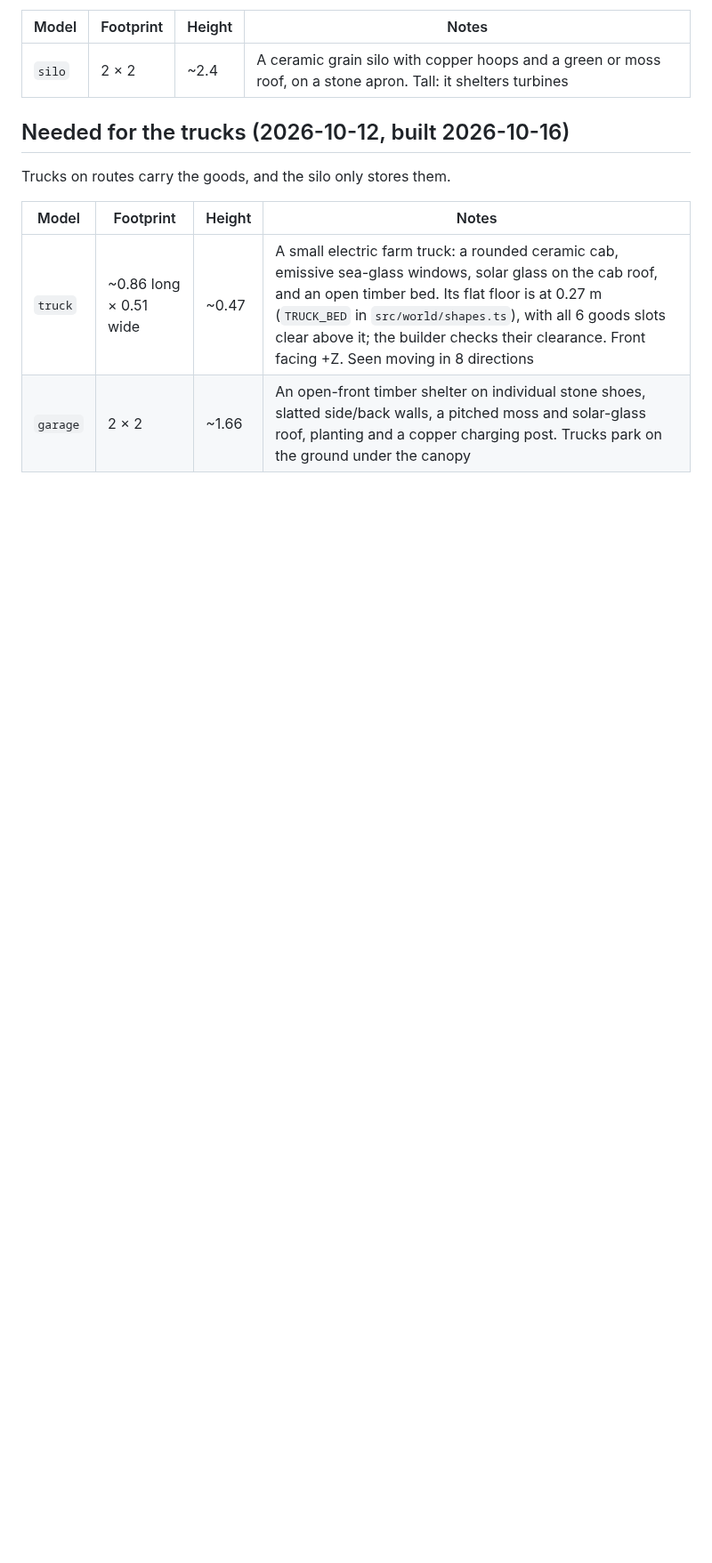
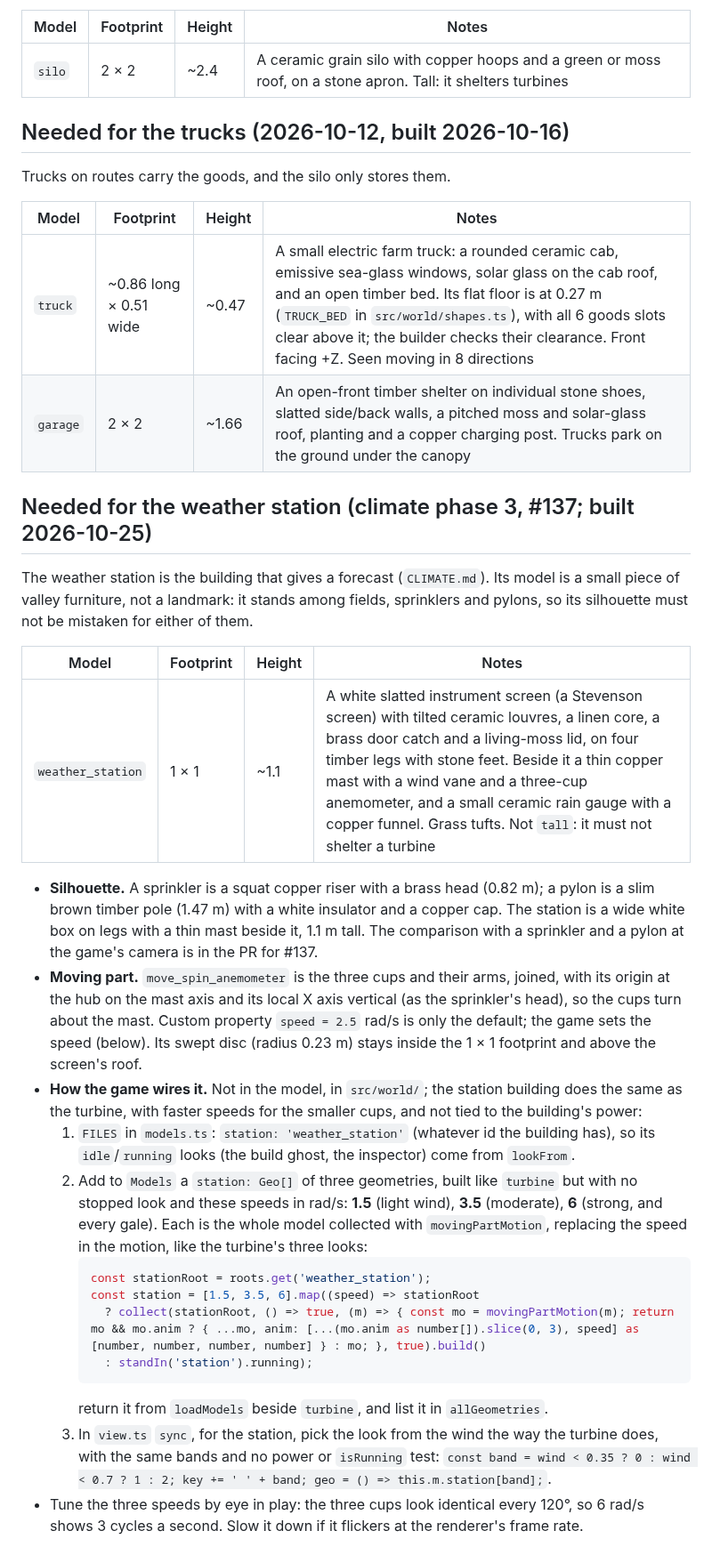
Before and after one commit to CelestialLemon/Soil-n-Silo, a Markdown page: docs/ASSET_BRIEF.md, the part around one of its changes. Shown at 89% size. Rendered like a GitHub page; blank space fills up the shorter version.

````diff
--- a/docs/ASSET_BRIEF.md
+++ b/docs/ASSET_BRIEF.md
@@ -149,3 +151,37 @@ Trucks on routes carry the goods, and the silo only stores them.
 | --- | --- | --- | --- |
 | `truck` | ~0.86 long × 0.51 wide | ~0.47 | A small electric farm truck: a rounded ceramic cab, emissive sea-glass windows, solar glass on the cab roof, and an open timber bed. Its flat floor is at 0.27 m (`TRUCK_BED` in `src/world/shapes.ts`), with all 6 goods slots clear above it; the builder checks their clearance. Front facing +Z. Seen moving in 8 directions |
 | `garage` | 2 × 2 | ~1.66 | An open-front timber shelter on individual stone shoes, slatted side/back walls, a pitched moss and solar-glass roof, planting and a copper charging post. Trucks park on the ground under the canopy |
+
+## Needed for the weather station (climate phase 3, #137; built 2026-10-25)
+
+The weather station is the building that gives a forecast (`CLIMATE.md`). Its model is a small piece of valley furniture, not a
+landmark: it stands among fields, sprinklers and pylons, so its silhouette must not be mistaken for either of them.
+
+| Model | Footprint | Height | Notes |
+| --- | --- | --- | --- |
+| `weather_station` | 1 × 1 | ~1.1 | A white slatted instrument screen (a Stevenson screen) with tilted ceramic louvres, a linen core, a brass door catch and a living-moss lid, on four timber legs with stone feet. Beside it a thin copper mast with a wind vane and a three-cup anemometer, and a small ceramic rain gauge with a copper funnel. Grass tufts. Not `tall`: it must not shelter a turbine |
+
+- **Silhouette.** A sprinkler is a squat copper riser with a brass head (0.82 m); a pylon is a slim brown timber pole (1.47 m) with a white
+  insulator and a copper cap. The station is a wide white box on legs with a thin mast beside it, 1.1 m tall. The comparison with a sprinkler and a pylon
+  at the game's camera is in the PR for #137.
+- **Moving part.** `move_spin_anemometer` is the three cups and their arms, joined, with its origin at the hub on the mast axis and
+  its local X axis vertical (as the sprinkler's head), so the cups turn about the mast. Custom property `speed = 2.5` rad/s is only
+  the default; the game sets the speed (below). Its swept disc (radius 0.23 m) stays inside the 1 × 1 footprint and above the screen's roof.
+- **How the game wires it.** Not in the model, in `src/world/`; the station building does the same as the turbine, with faster speeds
+  for the smaller cups, and not tied to the building's power:
+  1. `FILES` in `models.ts`: `station: 'weather_station'` (whatever id the building has), so its `idle`/`running` looks (the build
+     ghost, the inspector) come from `lookFrom`.
+  2. Add to `Models` a `station: Geo[]` of three geometries, built like `turbine` but with no stopped look and these speeds in rad/s:
+     **1.5** (light wind), **3.5** (moderate), **6** (strong, and every gale). Each is the whole model collected with
+     `movingPartMotion`, replacing the speed in the motion, like the turbine's three looks:
+     ```ts
+     const stationRoot = roots.get('weather_station');
+     const station = [1.5, 3.5, 6].map((speed) => stationRoot
+       ? collect(stationRoot, () => true, (m) => { const mo = movingPartMotion(m); return mo && mo.anim ? { ...mo, anim: [...(mo.anim as number[]).slice(0, 3), speed] as [number, number, number, number] } : mo; }, true).build()
+       : standIn('station').running);
+     ```
+     return it from `loadModels` beside `turbine`, and list it in `allGeometries`.
+  3. In `view.ts` `sync`, for the station, pick the look from the wind the way the turbine does, with the same bands and no
+     power or `isRunning` test: `const band = wind < 0.35 ? 0 : wind < 0.7 ? 1 : 2; key += ' ' + band; geo = () => this.m.station[band];`.
+- Tune the three speeds by eye in play: the three cups look identical every 120°, so 6 rad/s shows 3 cycles a second. Slow it down if
+  it flickers at the renderer's frame rate.
````
Also changed, not shown: other parts of docs/ASSET_BRIEF.md (+2 -0 lines), assets/README.md (+3 -0 lines), assets/weather_station/preview.png (added), 3 other files.
